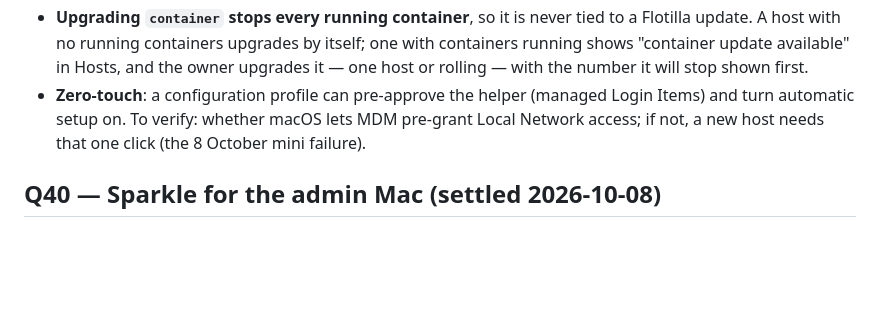
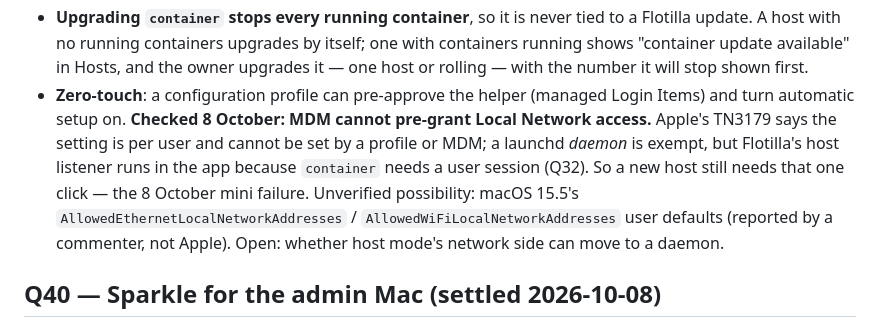
Before and after one commit to melonfleet/flotilla, a Markdown page: DECISIONS.md, the part around the change. Drawn GitHub-style; blank space fills up the shorter version.

Commit message:
DECISIONS Q39: MDM cannot pre-grant Local Network access (checked)
Co-Authored-By: Claude Opus 5.5 <noreply@anthropic.com>

```diff
--- a/DECISIONS.md
+++ b/DECISIONS.md
@@ -1911,8 +1911,13 @@ clicks at all. His answers:
   "container update available" in Hosts, and the owner upgrades it — one host or rolling — with the
   number it will stop shown first.
 - **Zero-touch**: a configuration profile can pre-approve the helper (managed Login Items) and turn
-  automatic setup on. To verify: whether macOS lets MDM pre-grant Local Network access; if not, a new
-  host needs that one click (the 8 October mini failure).
+  automatic setup on. **Checked 8 October: MDM cannot pre-grant Local Network access.** Apple's
+  TN3179 says the setting is per user and cannot be set by a profile or MDM; a launchd *daemon* is
+  exempt, but Flotilla's host listener runs in the app because `container` needs a user session
+  (Q32). So a new host still needs that one click — the 8 October mini failure. Unverified
+  possibility: macOS 15.5's `AllowedEthernetLocalNetworkAddresses` / `AllowedWiFiLocalNetworkAddresses`
+  user defaults (reported by a commenter, not Apple). Open: whether host mode's network side can move
+  to a daemon.
 
 ## Q40 — Sparkle for the admin Mac (settled 2026-10-08)
 
```
